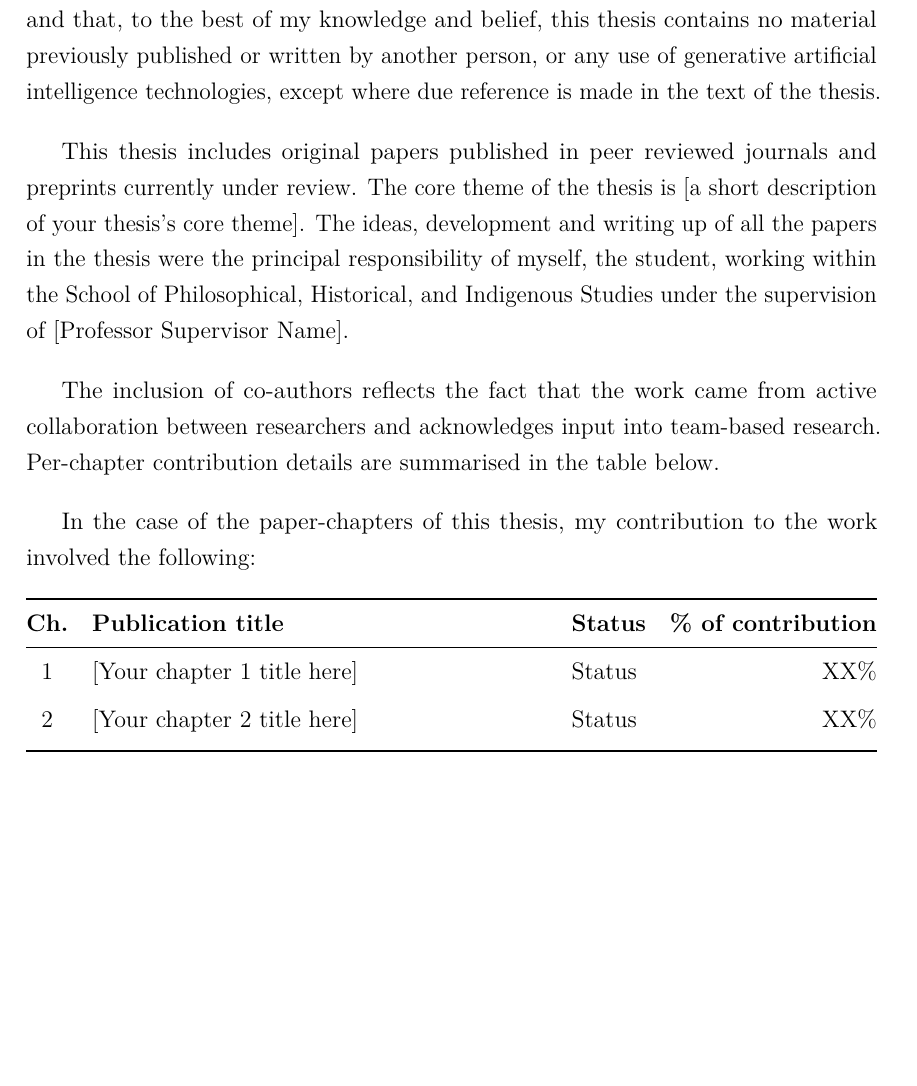
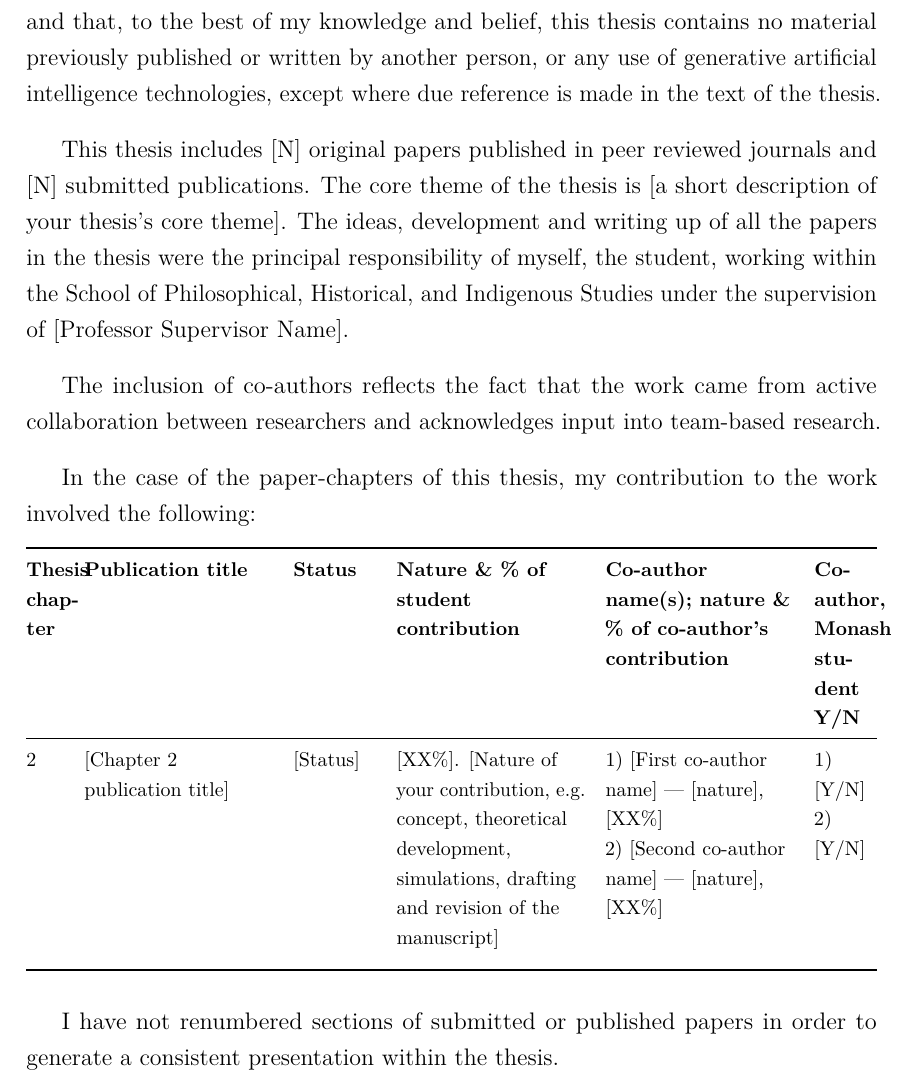
Before and after one commit to lars-sandved/m3cs-thesis-template, a LaTeX thesis (main.tex, which reads frontmatter/declaration.tex): part of page 6 of 13, cut so that both start at the same text, the shorter picture padded with empty space. Compiled offline with pdfLaTeX.

Commit message:
declaration: Monash-compliant 6-column contributions table
Mirror of the thesis-repo restructure. The previous 4-column table
was missing required Monash columns; updated to match the official
Feb-2026 thesis-with-publications template:

- 6 columns: Thesis chapter, Publication title, Status, Nature & %
  of student contribution, Co-author name(s) + nature & %, Co-author
  Monash student Y/N
- Required "I have / have not renumbered sections" boilerplate
- Header comment block updated to document the required structure
- "[N] published / [N] submitted" placeholders in the framing
  paragraph, matching the Monash template prompt
- Use \footnotesize so the 6-column table fits A4 portrait

```diff
--- a/frontmatter/declaration.tex
+++ b/frontmatter/declaration.tex
@@ -25,8 +38,12 @@ where due reference is made in the text of the thesis.
 
 \bigskip
 
-This thesis includes original papers published in peer reviewed journals and
-preprints currently under review. The core theme of the thesis is
+This thesis includes
+% [REPLACE: number] original papers published in peer reviewed journals and
+% [REPLACE: number] submitted publications.
+[N] original papers published in peer reviewed journals and [N] submitted
+publications.
+The core theme of the thesis is
 % [REPLACE: one-sentence description of the thesis's core theme.]
 [a short description of your thesis's core theme].
 The ideas, development and writing up of all the papers in the thesis were the
@@ -37,29 +54,53 @@ principal responsibility of myself, the student, working within the
 
 \bigskip
 
+% [REMOVE this paragraph if your thesis is entirely sole-authored.]
 The inclusion of co-authors reflects the fact that the work came from active
 collaboration between researchers and acknowledges input into team-based
-research. Per-chapter contribution details are summarised in the table below.
+research.
 
 \bigskip
 
+% Update chapter range to whatever your paper-chapters are (e.g. ch:dcnp to ch:conclusion).
 In the case of the paper-chapters of this thesis, my contribution to the work involved the following:
 
 \begin{center}
-\begin{tabularx}{\linewidth}{@{}c >{\raggedright\arraybackslash}X l r@{}}
+{\footnotesize
+\begin{tabularx}{\linewidth}{@{}p{0.6cm} >{\raggedright\arraybackslash}X p{1.4cm} >{\raggedright\arraybackslash}X >{\raggedright\arraybackslash}X p{1.1cm}@{}}
 \toprule
-\textbf{Ch.} & \textbf{Publication title} & \textbf{Status} & \textbf{\% of contribution} \\
+\textbf{Thesis chapter} &
+\textbf{Publication title} &
+\textbf{Status} &
+\textbf{Nature \& \% of student contribution} &
+\textbf{Co-author name(s); nature \& \% of co-author's contribution} &
+\textbf{Co-author, Monash student Y/N} \\
 \midrule
-% Add one row per chapter that corresponds to a publication.
-% Status: Published / Preprint / Unpublished.
-1   & [Your chapter 1 title here] & Status & XX\% \\
+% Replace each row with one of your paper-chapters.
+% Status options: Published / In press / Accepted or returned for revision / Submitted.
+% Use \newline inside a cell to start a new line within the same row.
+% For sole-authored chapters: put `---' in the co-author columns.
+
+2 &
+[Chapter 2 publication title] &
+[Status] &
+[XX\%]. [Nature of your contribution, e.g. concept, theoretical development, simulations, drafting and revision of the manuscript] &
+1) [First co-author name] --- [nature], [XX\%]\newline
+2) [Second co-author name] --- [nature], [XX\%] &
+1) [Y/N]\newline
+2) [Y/N] \\
 \addlinespace
-2   & [Your chapter 2 title here] & Status & XX\% \\
-\addlinespace
-% etc.
+
+% Add additional rows as needed.
+
 \bottomrule
-\end{tabularx}
+\end{tabularx}}
 \end{center}
+
+\bigskip
+
+% Strike out whichever of "have" / "have not" does not apply.
+I have not renumbered sections of submitted or published papers in order to
+generate a consistent presentation within the thesis.
 
 \bigskip
 
```
Also changed, not shown: frontmatter/declaration.tex (25 more changed lines).
